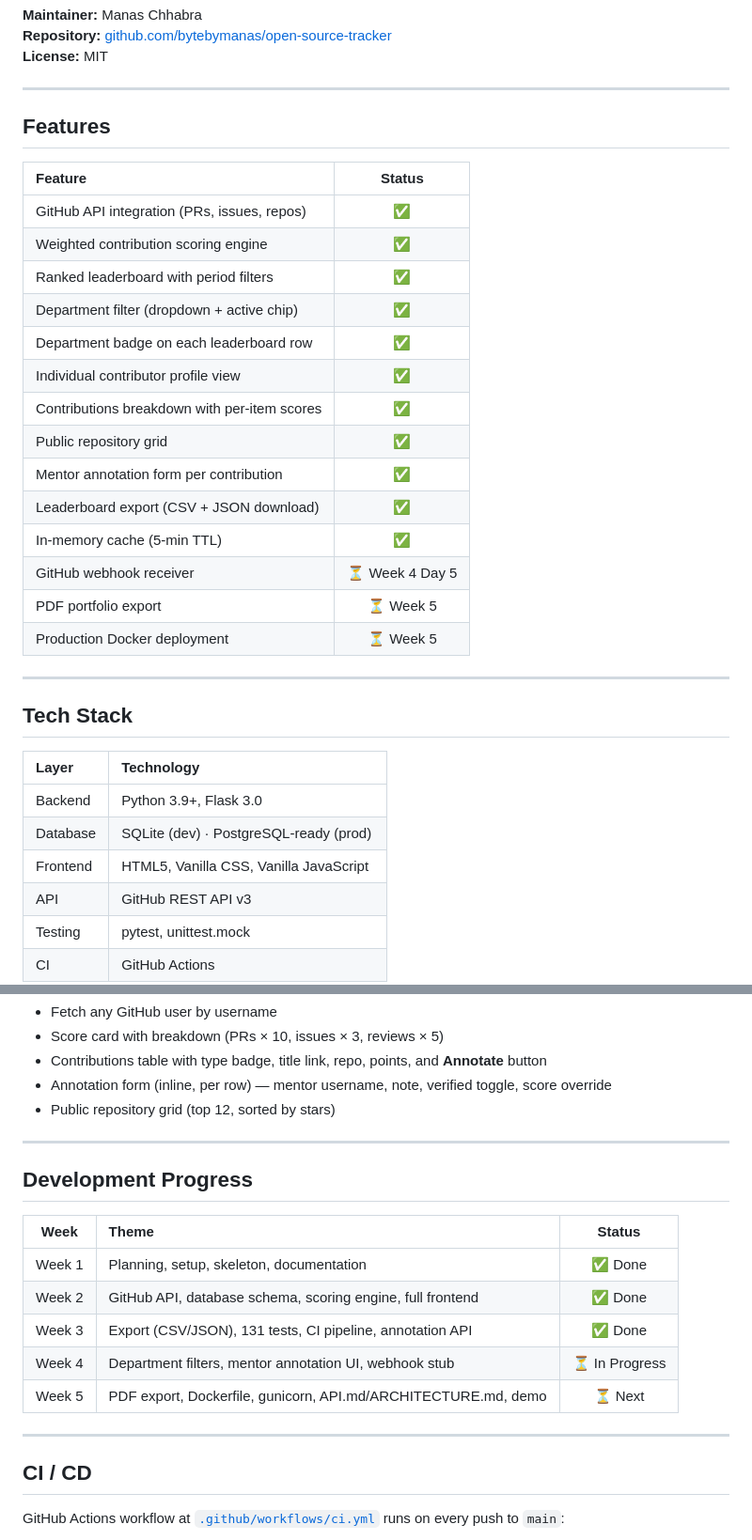
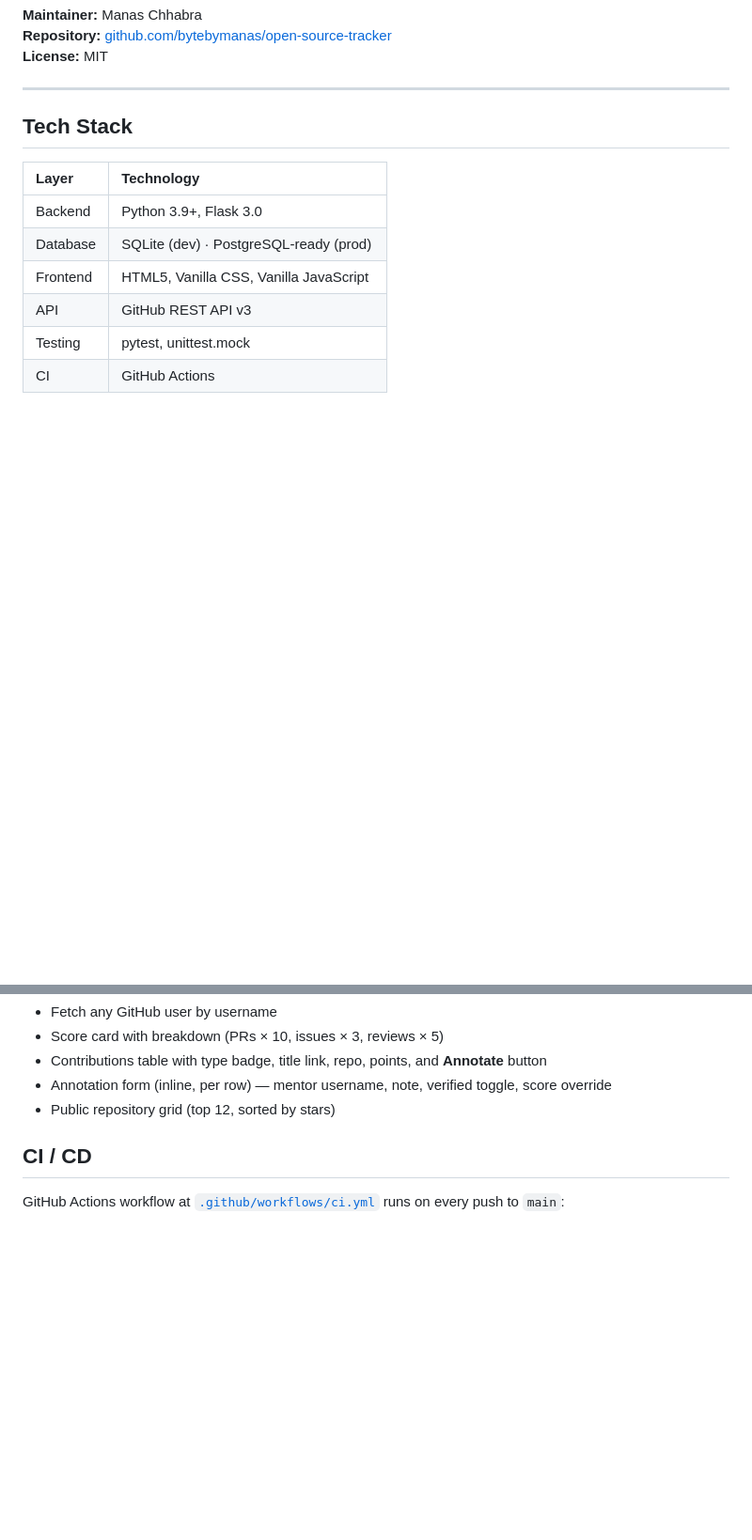
Before and after one commit to bytebymanas/open-source-tracker, a Markdown page: README.md, 2 parts joined by grey strips. Shown at 94% size. Drawn GitHub-style; blank space fills up the shorter version.

```diff
--- a/README.md
+++ b/README.md
@@ -36,26 +36,6 @@ Universities and student communities lack a structured way to track open-source
 
 ---
 
-## Features
-
-| Feature | Status |
-| :--- | :---: |
-| GitHub API integration (PRs, issues, repos) | ✅ |
-| Weighted contribution scoring engine | ✅ |
-| Ranked leaderboard with period filters | ✅ |
-| Department filter (dropdown + active chip) | ✅ |
-| Department badge on each leaderboard row | ✅ |
-| Individual contributor profile view | ✅ |
-| Contributions breakdown with per-item scores | ✅ |
-| Public repository grid | ✅ |
-| Mentor annotation form per contribution | ✅ |
-| Leaderboard export (CSV + JSON download) | ✅ |
-| In-memory cache (5-min TTL) | ✅ |
-| GitHub webhook receiver | ⏳ Week 4 Day 5 |
-| PDF portfolio export | ⏳ Week 5 |
-| Production Docker deployment | ⏳ Week 5 |
-
----
 
 ## Tech Stack
 
@@ -266,19 +246,6 @@ The frontend is a single-page dark-theme app (`static/index.html`) with two view
 - Annotation form (inline, per row) — mentor username, note, verified toggle, score override
 - Public repository grid (top 12, sorted by stars)
 
----
-
-## Development Progress
-
-| Week | Theme | Status |
-| :---: | :--- | :---: |
-| Week 1 | Planning, setup, skeleton, documentation | ✅ Done |
-| Week 2 | GitHub API, database schema, scoring engine, full frontend | ✅ Done |
-| Week 3 | Export (CSV/JSON), 131 tests, CI pipeline, annotation API | ✅ Done |
-| Week 4 | Department filters, mentor annotation UI, webhook stub | ⏳ In Progress |
-| Week 5 | PDF export, Dockerfile, gunicorn, API.md/ARCHITECTURE.md, demo | ⏳ Next |
-
----
 
 ## CI / CD
 
```
